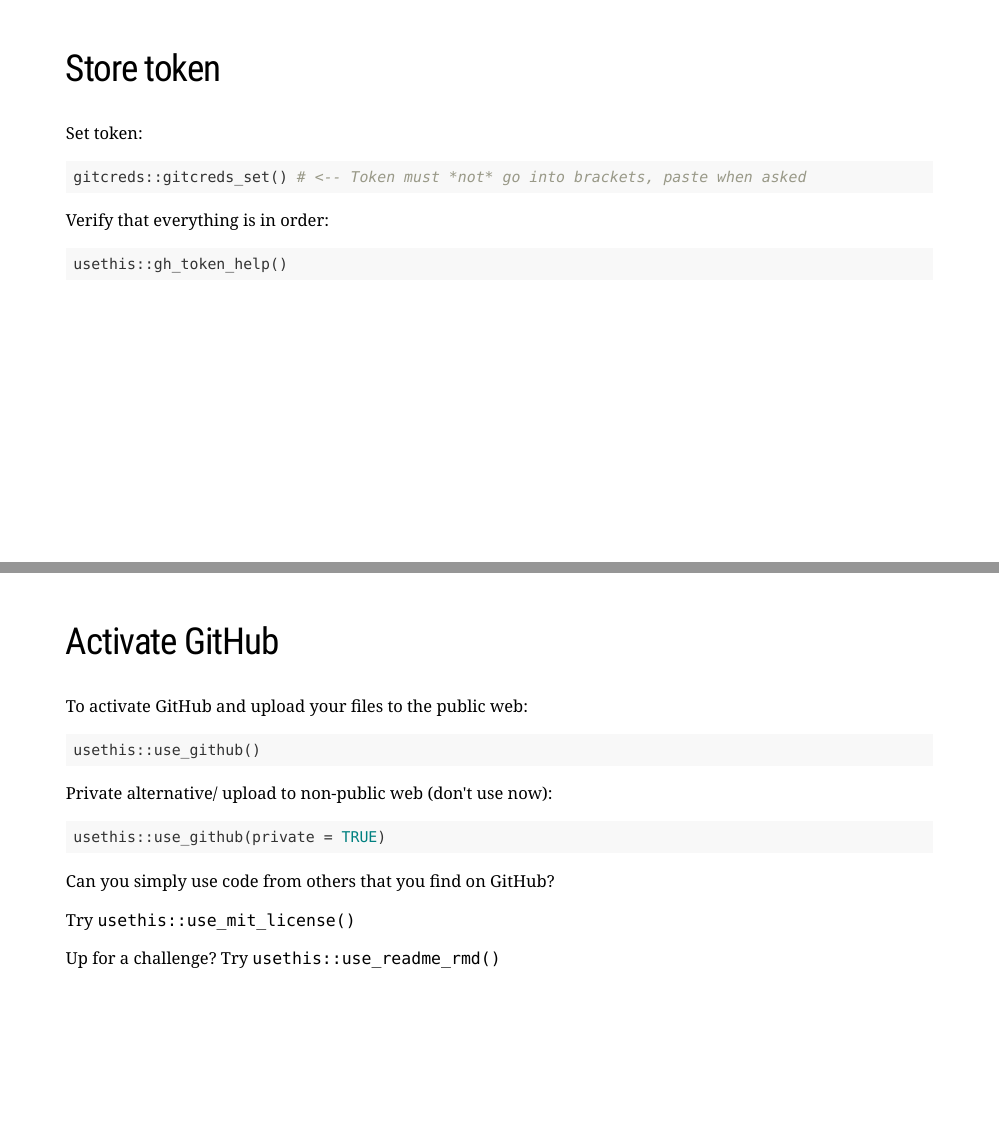
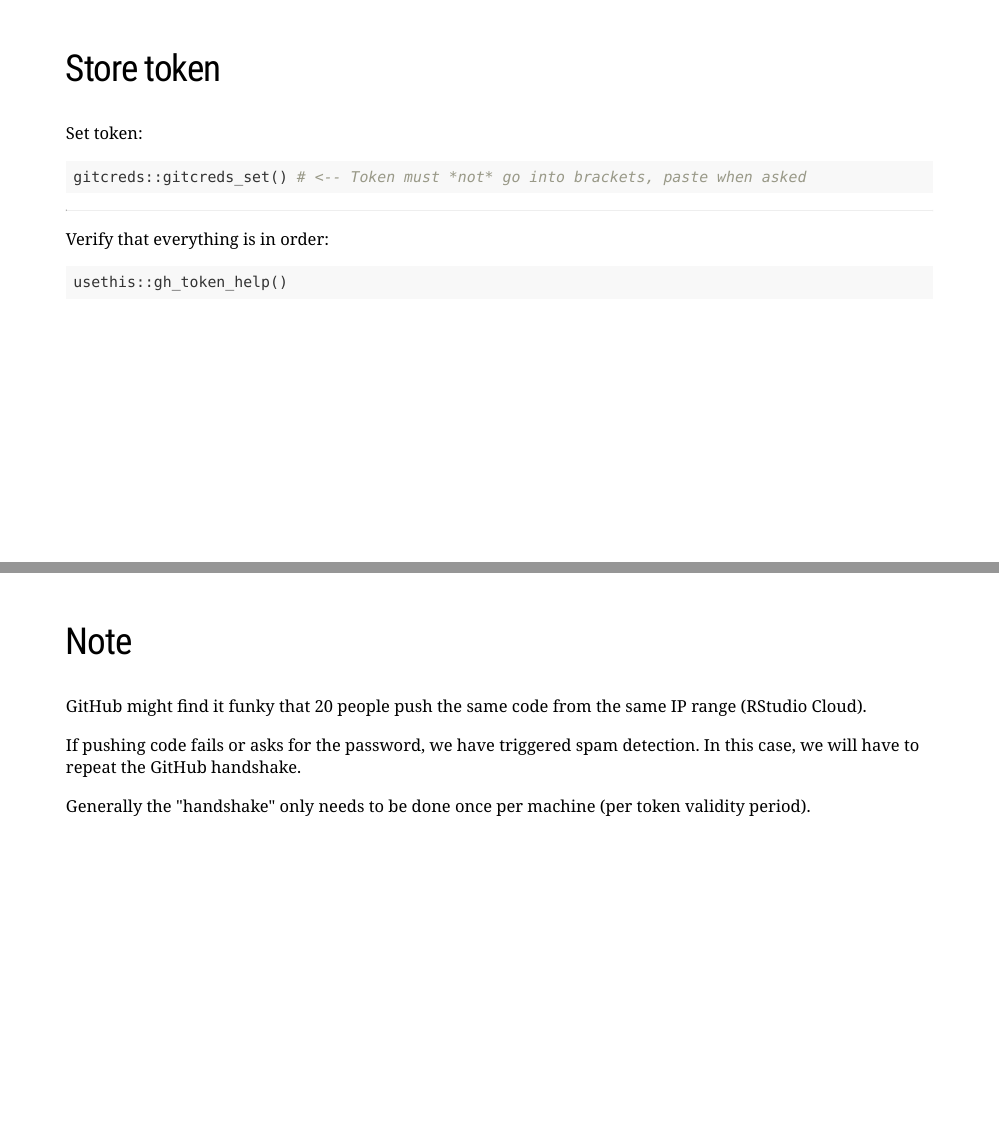
Before and after one commit to aaronpeikert/repro-workshop, an R Markdown document (presentation.Rmd): pages 31 and 32 of 43 before the commit and pages 31 and 32 of 44 after it, joined at a grey line. Rendered offline with R 4.5, knitr and Pandoc, with nearby package versions; the slides are laid out offline by our stand-in for remark.js, each with all of its steps uncovered, in fonts that may differ from those the slides ask for, and without slide numbers, shadows or browser add-ons; some code elsewhere in the file could not run offline; a font, style sheet, LaTeX package, included part or bibliography that could not be used is replaced or left out.

Commit message:
add note about spam detection

````diff
--- a/presentation.Rmd
+++ b/presentation.Rmd
@@ -475,13 +475,22 @@
 gitcreds::gitcreds_set() # <-- Token must *not* go into brackets, paste when asked
 ```
 
---
+***
 
 .optional[Verify that everything is in order:]
 
 ```{r, eval=FALSE}
 usethis::gh_token_help()
 ```
+---
+
+## Note
+
+GitHub might find it funky that 20 people push the same code from the same IP range (RStudio Cloud).
+
+If pushing code fails or asks for the password, we have triggered spam detection. In this case, we will have to repeat the GitHub handshake.
+
+Generally the "handshake" only needs to be done once per machine (per token validity period).
 
 ---
 
````
